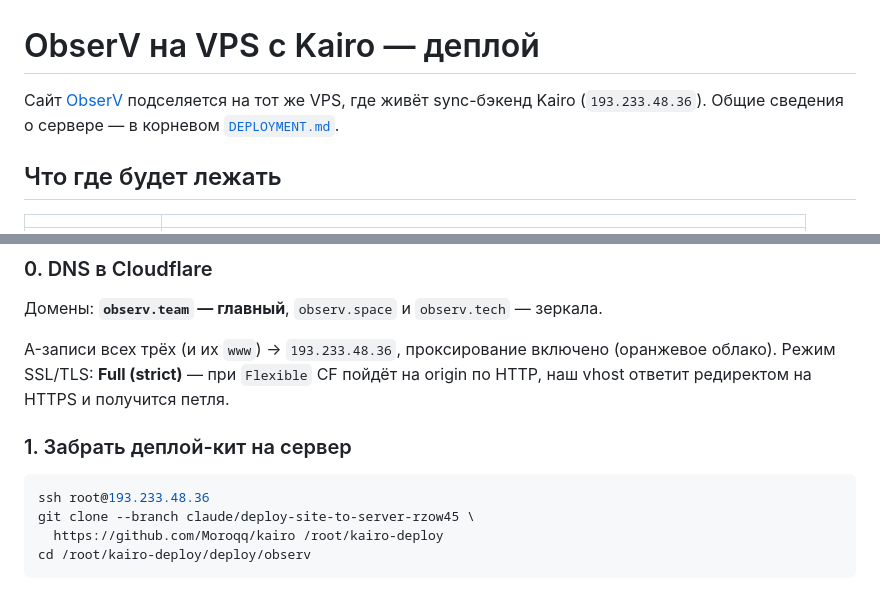
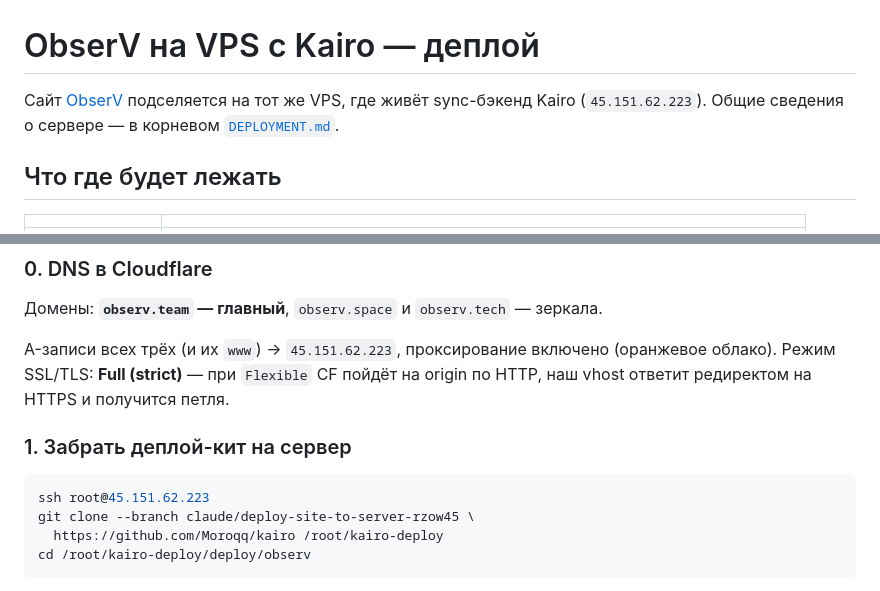
Before and after one commit to Moroqq/kairo, a Markdown page: deploy/observ/README.md, 2 parts joined by grey strips. Drawn GitHub-style.

Commit message:
docs: реальный IP сервера — 45.151.62.223
Проверено с самого сервера (curl -s4 ifconfig.me). В DEPLOYMENT.md был
записан 193.233.48.36; kairo-server при этом работает на новом адресе,
то есть документ отстал от переезда. Старый IP оставлен в примечании,
чтобы было видно расхождение при сверке A-записи DuckDNS.

Co-Authored-By: Claude Opus 5 <noreply@anthropic.com>
Claude-Session: https://claude.ai/code/session_01Q2hKRHm47yP4yCDe1C8AwK

````diff
--- a/deploy/observ/README.md
+++ b/deploy/observ/README.md
@@ -1,7 +1,7 @@
 # ObserV на VPS с Kairo — деплой
 
 Сайт [ObserV](https://github.com/Moroqq/observ) подселяется на тот же VPS,
-где живёт sync-бэкенд Kairo (`193.233.48.36`). Общие сведения о сервере —
+где живёт sync-бэкенд Kairo (`45.151.62.223`). Общие сведения о сервере —
 в корневом [`DEPLOYMENT.md`](../../DEPLOYMENT.md).
 
 ## Что где будет лежать
@@ -36,7 +36,7 @@ Next.js 16 + React 19, `next-intl` (локали `ru` — по умолчани
 
 Домены: **`observ.team` — главный**, `observ.space` и `observ.tech` — зеркала.
 
-A-записи всех трёх (и их `www`) → `193.233.48.36`, проксирование включено
+A-записи всех трёх (и их `www`) → `45.151.62.223`, проксирование включено
 (оранжевое облако). Режим SSL/TLS: **Full (strict)** — при `Flexible`
 CF пойдёт на origin по HTTP, наш vhost ответит редиректом на HTTPS и получится
 петля.
@@ -44,7 +44,7 @@ CF пойдёт на origin по HTTP, наш vhost ответит редире
 ### 1. Забрать деплой-кит на сервер
 
 ```bash
-ssh root@193.233.48.36
+ssh root@45.151.62.223
 git clone --branch claude/deploy-site-to-server-rzow45 \
   https://github.com/Moroqq/kairo /root/kairo-deploy
 cd /root/kairo-deploy/deploy/observ
````
Also changed, not shown: DEPLOYMENT.md (+3 -1 lines).
